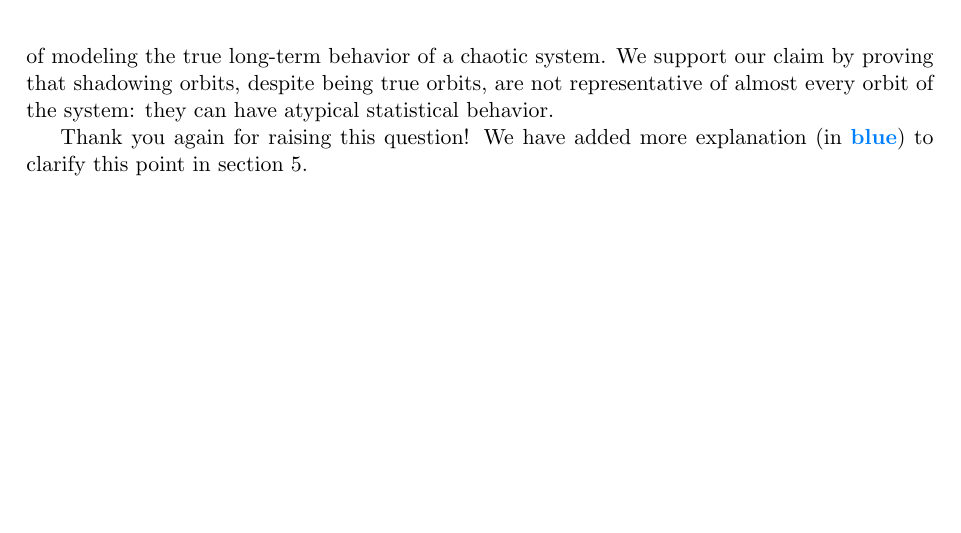
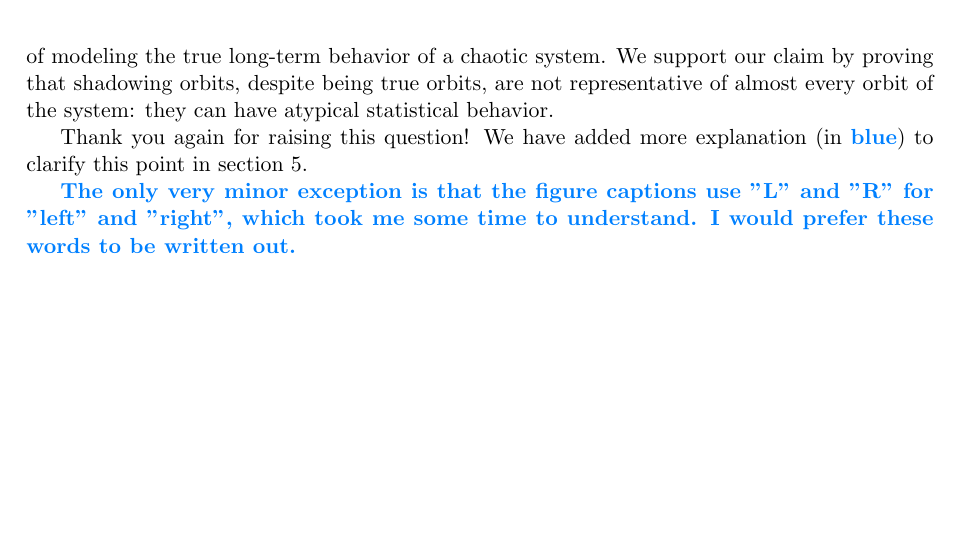
Before and after one commit to ni-sha-c/shadowing, a LaTeX document (letter/responseToReviewers.tex): part of page 3 of 3, cut so that both start at the same text. Compiled offline with pdfLaTeX.

Commit message:
Add reviewer 2 last comment

```diff
--- a/letter/responseToReviewers.tex
+++ b/letter/responseToReviewers.tex
@@ -88,5 +88,7 @@ We hope that this clarifies our position: we refute the belief that, due to shad
 Thank you again for raising this question! We have added more explanation (in \reviewerTwo{blue}) to clarify this point in section 5.
 
 
+\reviewerTwo{The only very minor exception is that the figure captions use "L" and "R" for "left" and "right", which took me some time to understand. I would prefer these words to be written out.
+}
 
 \end{document}
```
